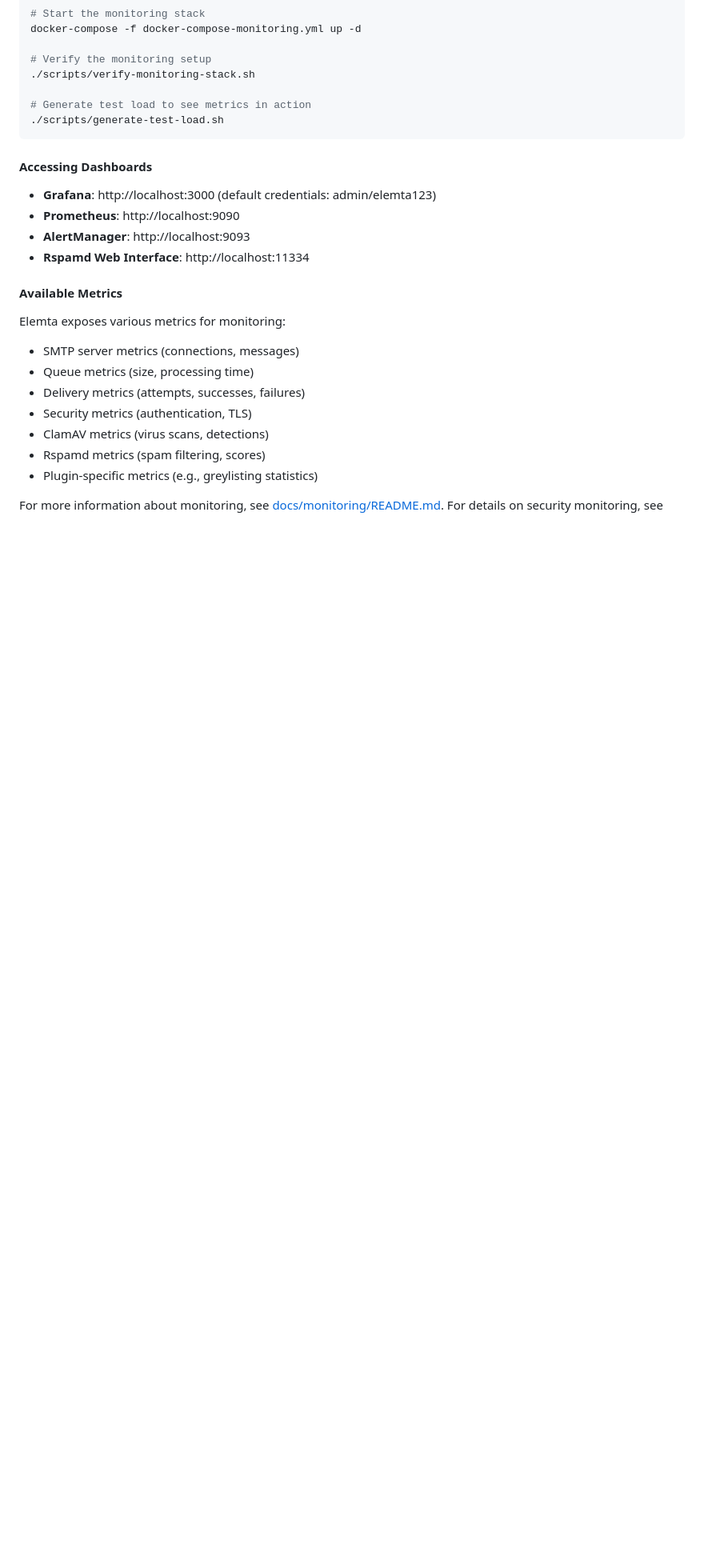
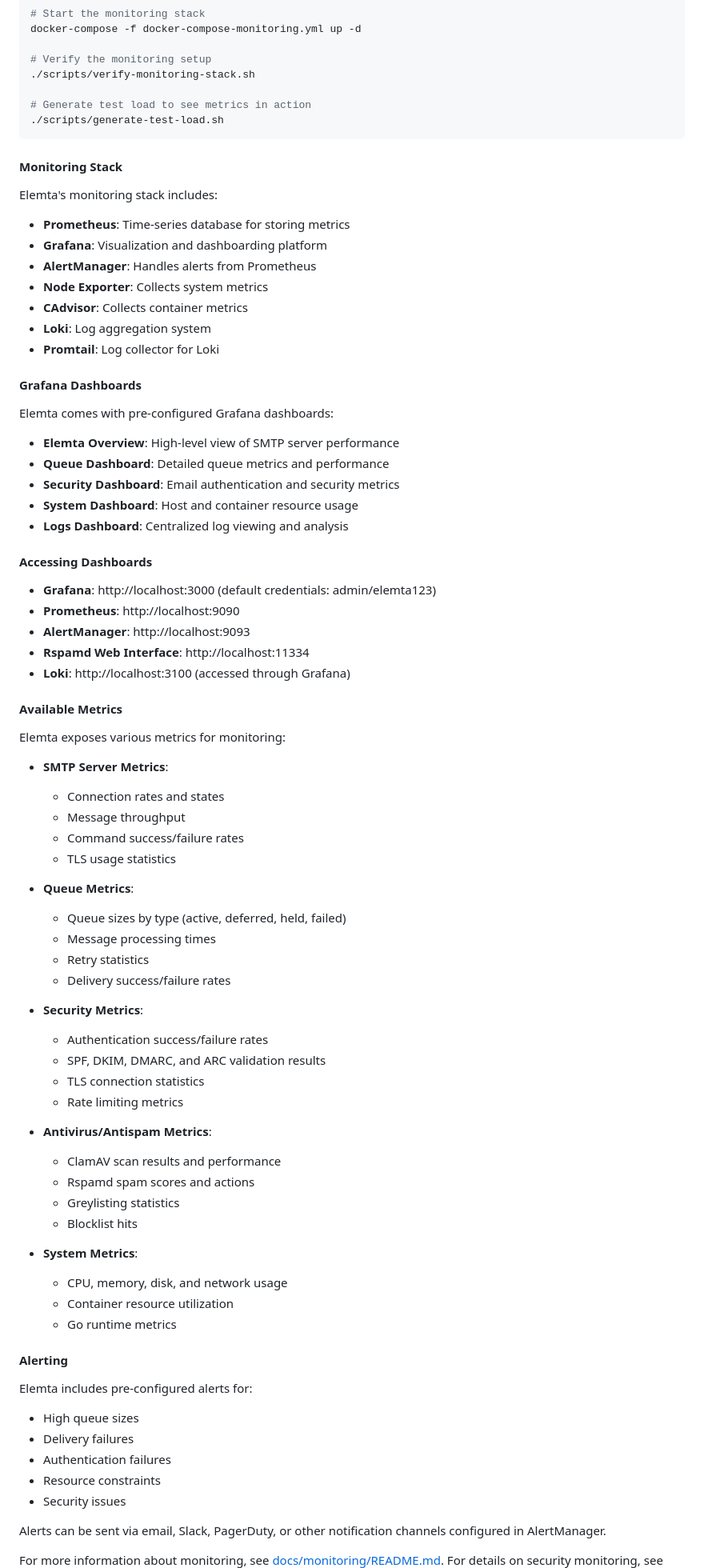
Before and after one commit to EvalAlan/elemta, a Markdown page: README.md, the part around one of its changes. Shown at 80% size. Drawn GitHub-style; blank space fills up the shorter version.

Commit message:
Update README.md with monitoring stack and email authentication details

````diff
--- a/README.md
+++ b/README.md
@@ -199,24 +258,80 @@ docker-compose -f docker-compose-monitoring.yml up -d
 ./scripts/generate-test-load.sh
 ```
 
+#### Monitoring Stack
+
+Elemta's monitoring stack includes:
+
+- **Prometheus**: Time-series database for storing metrics
+- **Grafana**: Visualization and dashboarding platform
+- **AlertManager**: Handles alerts from Prometheus
+- **Node Exporter**: Collects system metrics
+- **CAdvisor**: Collects container metrics
+- **Loki**: Log aggregation system
+- **Promtail**: Log collector for Loki
+
+#### Grafana Dashboards
+
+Elemta comes with pre-configured Grafana dashboards:
+
+- **Elemta Overview**: High-level view of SMTP server performance
+- **Queue Dashboard**: Detailed queue metrics and performance
+- **Security Dashboard**: Email authentication and security metrics
+- **System Dashboard**: Host and container resource usage
+- **Logs Dashboard**: Centralized log viewing and analysis
+
 #### Accessing Dashboards
 
 - **Grafana**: http://localhost:3000 (default credentials: admin/elemta123)
 - **Prometheus**: http://localhost:9090
 - **AlertManager**: http://localhost:9093
 - **Rspamd Web Interface**: http://localhost:11334
+- **Loki**: http://localhost:3100 (accessed through Grafana)
 
 #### Available Metrics
 
 Elemta exposes various metrics for monitoring:
 
-- SMTP server metrics (connections, messages)
-- Queue metrics (size, processing time)
-- Delivery metrics (attempts, successes, failures)
-- Security metrics (authentication, TLS)
-- ClamAV metrics (virus scans, detections)
-- Rspamd metrics (spam filtering, scores)
-- Plugin-specific metrics (e.g., greylisting statistics)
+- **SMTP Server Metrics**:
+  - Connection rates and states
+  - Message throughput
+  - Command success/failure rates
+  - TLS usage statistics
+
+- **Queue Metrics**:
+  - Queue sizes by type (active, deferred, held, failed)
+  - Message processing times
+  - Retry statistics
+  - Delivery success/failure rates
+
+- **Security Metrics**:
+  - Authentication success/failure rates
+  - SPF, DKIM, DMARC, and ARC validation results
+  - TLS connection statistics
+  - Rate limiting metrics
+
+- **Antivirus/Antispam Metrics**:
+  - ClamAV scan results and performance
+  - Rspamd spam scores and actions
+  - Greylisting statistics
+  - Blocklist hits
+
+- **System Metrics**:
+  - CPU, memory, disk, and network usage
+  - Container resource utilization
+  - Go runtime metrics
+
+#### Alerting
+
+Elemta includes pre-configured alerts for:
+
+- High queue sizes
+- Delivery failures
+- Authentication failures
+- Resource constraints
+- Security issues
+
+Alerts can be sent via email, Slack, PagerDuty, or other notification channels configured in AlertManager.
 
 For more information about monitoring, see [docs/monitoring/README.md](docs/monitoring/README.md).
 For details on security monitoring, see [docs/monitoring/security-monitoring.md](docs/monitoring/security-monitoring.md).
````
Also changed, not shown: other parts of README.md (+62 -2 lines).
